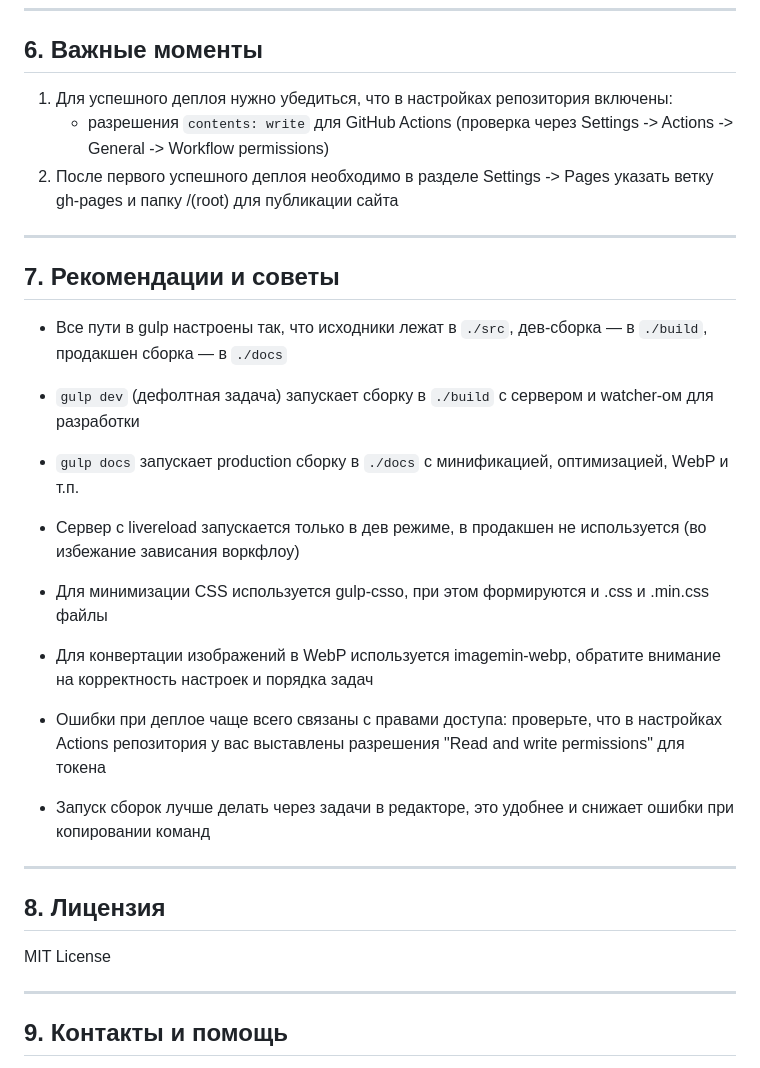
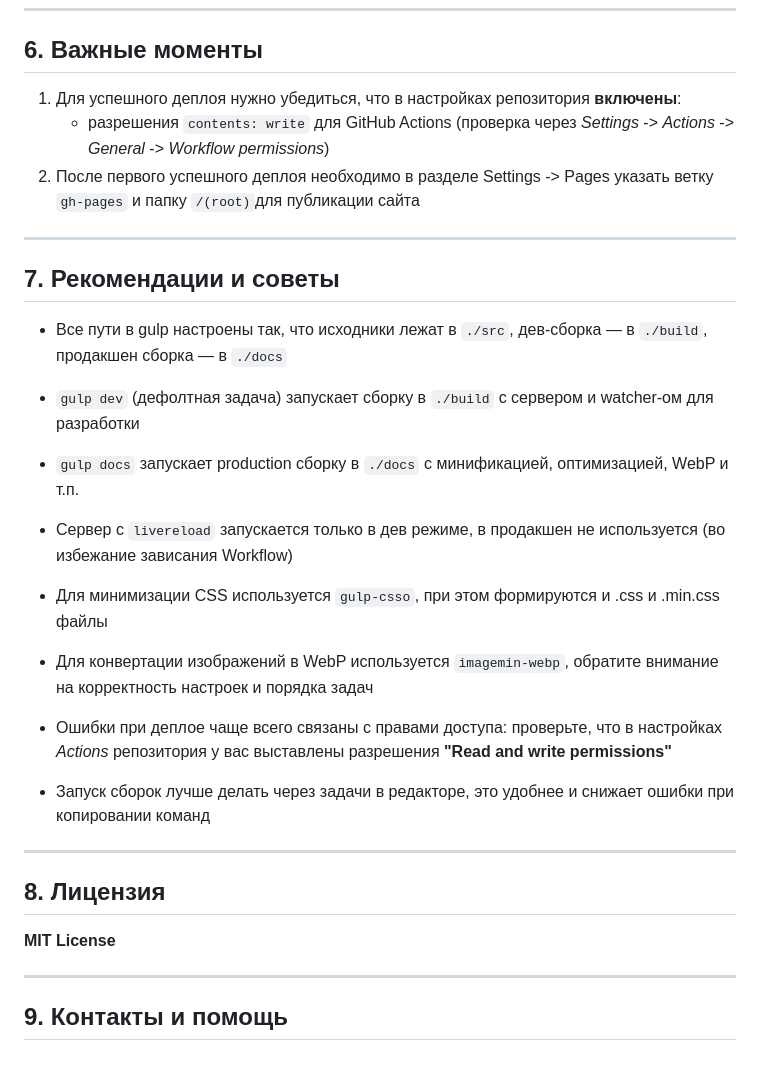
Before and after one commit to SnowFox-95/Gulp-template_webcademy, a Markdown page: Readme.md, the part around the change. GitHub-like rendering.

Commit message:
docs: update readme

````diff
--- a/Readme.md
+++ b/Readme.md
@@ -105,9 +105,9 @@ jobs:
 ```
 ---
 ## 6. Важные моменты
-1. Для успешного деплоя нужно убедиться, что в настройках репозитория включены:
-    - разрешения `contents: write` для GitHub Actions (проверка через Settings -> Actions -> General -> Workflow permissions)
-2. После первого успешного деплоя необходимо в разделе Settings -> Pages указать ветку gh-pages и папку /(root) для публикации сайта
+1. Для успешного деплоя нужно убедиться, что в настройках репозитория **включены**:
+    - разрешения `contents: write` для GitHub Actions (проверка через *Settings* -> *Actions* -> *General* -> *Workflow permissions*)
+2. После первого успешного деплоя необходимо в разделе Settings -> Pages указать ветку `gh-pages` и папку `/(root)`для публикации сайта
 ---
 ## 7. Рекомендации и советы
 
@@ -117,19 +117,19 @@ jobs:
 
 - `gulp docs` запускает production сборку в `./docs` с минификацией, оптимизацией, WebP и т.п.
 
-- Сервер с livereload запускается только в дев режиме, в продакшен не используется (во избежание зависания воркфлоу)
+- Сервер с `livereload` запускается только в дев режиме, в продакшен не используется (во избежание зависания Workflow)
 
-- Для минимизации CSS используется gulp-csso, при этом формируются и .css и .min.css файлы
+- Для минимизации CSS используется `gulp-csso`, при этом формируются и .css и .min.css файлы
 
-- Для конвертации изображений в WebP используется imagemin-webp, обратите внимание на корректность настроек и порядка задач
+- Для конвертации изображений в WebP используется `imagemin-webp`, обратите внимание на корректность настроек и порядка задач
 
-- Ошибки при деплое чаще всего связаны с правами доступа: проверьте, что в настройках Actions репозитория у вас выставлены разрешения "Read and write permissions" для токена
+- Ошибки при деплое чаще всего связаны с правами доступа: проверьте, что в настройках *Actions* репозитория у вас выставлены разрешения **"Read and write permissions"**
 
 - Запуск сборок лучше делать через задачи в редакторе, это удобнее и снижает ошибки при копировании команд
 ---
 ## 8. Лицензия
 
-MIT License
+**MIT License**
 
 ---
 
````
